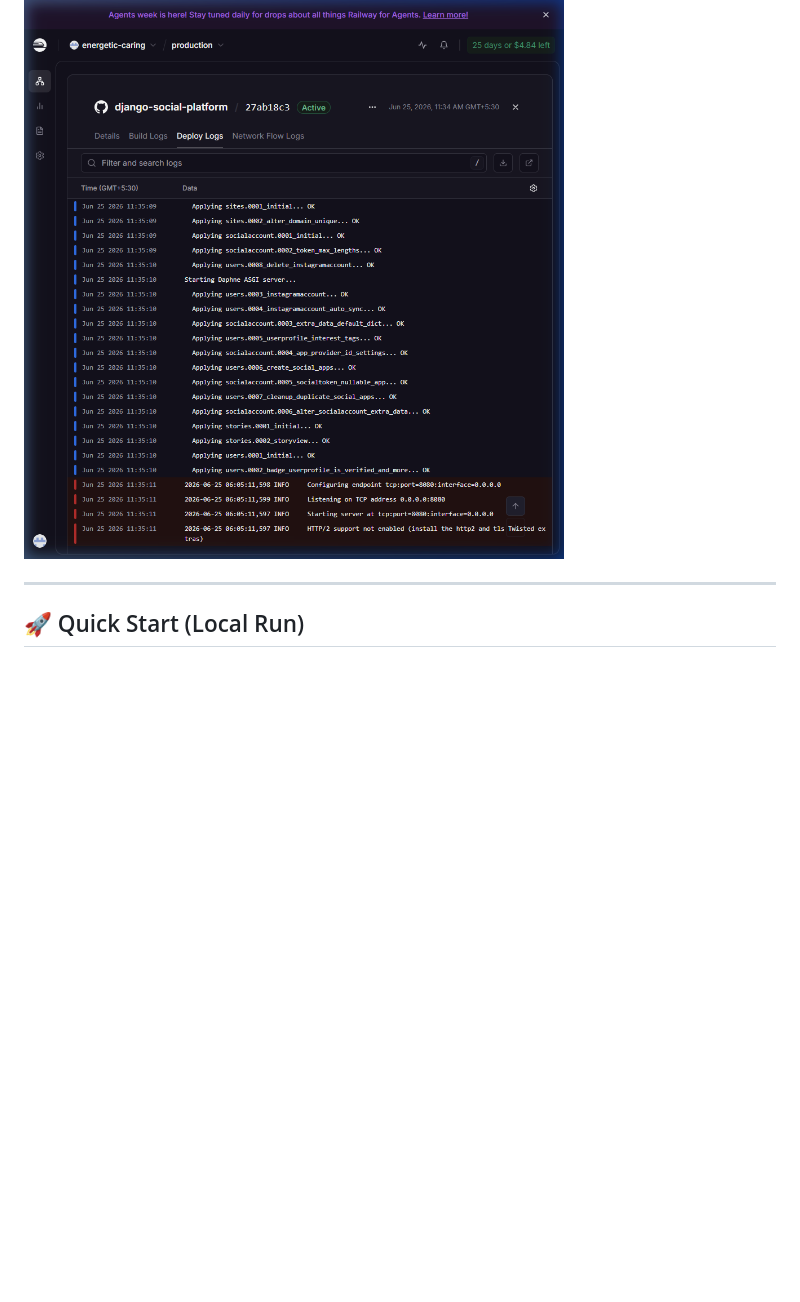
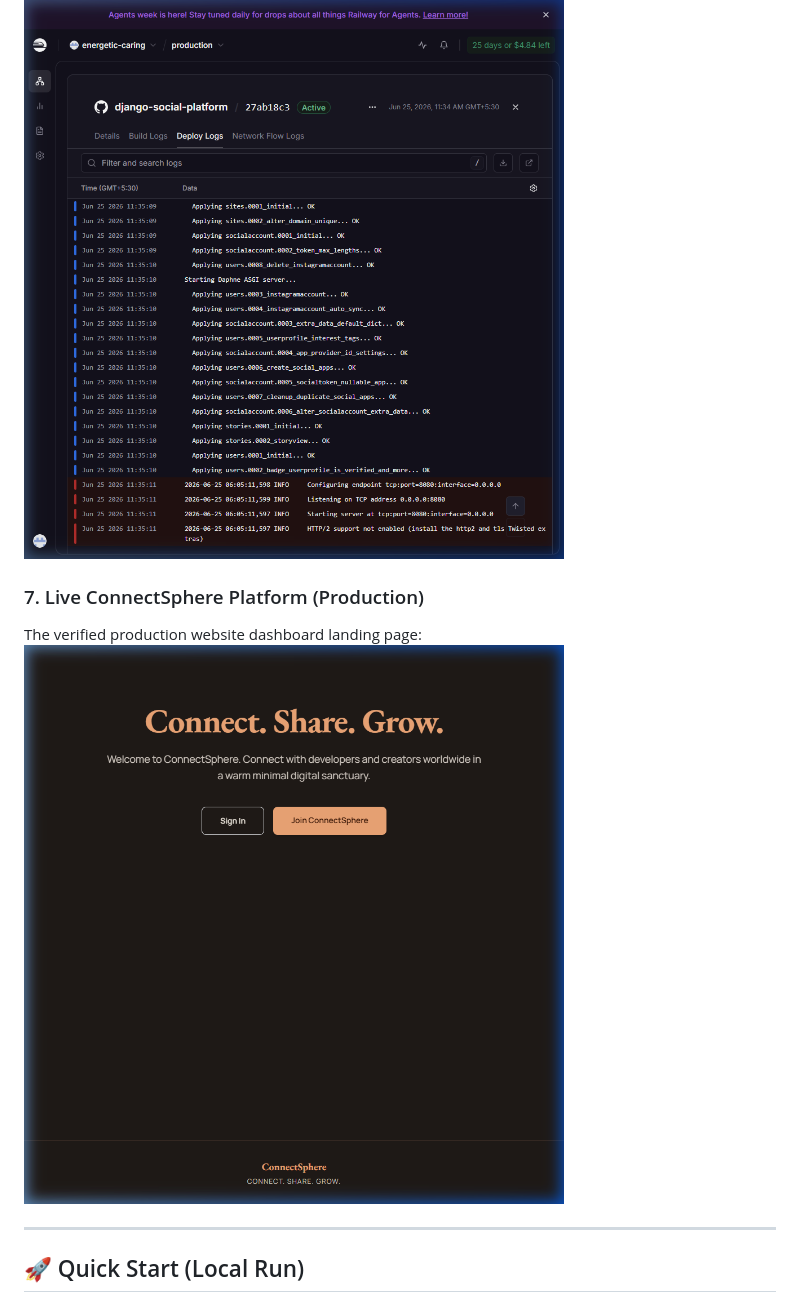
Before and after one commit to harishraghavenderV/django-social-platform, a Markdown page: README.md, the part around the change. Rendered like a GitHub page; pictures changed too: docs/screenshots/live_home.png (added); blank space fills up the shorter version.

Commit message:
docs: add verified live production page screenshot to README and documentation

```diff
--- a/README.md
+++ b/README.md
@@ -59,6 +59,11 @@ Clean list of bookmarked posts with asynchronous removal using the native Fetch
 Live build logs confirming Daphne ASGI is active and running:
 ![Railway Deployment Logs](docs/screenshots/deploy_logs.png)
 
+### 7. Live ConnectSphere Platform (Production)
+The verified production website dashboard landing page:
+![ConnectSphere Production Landing Page](docs/screenshots/live_home.png)
+
+
 
 ---
 
```
Also changed, not shown: docs/DOCUMENTATION.md (+4 -0 lines).
